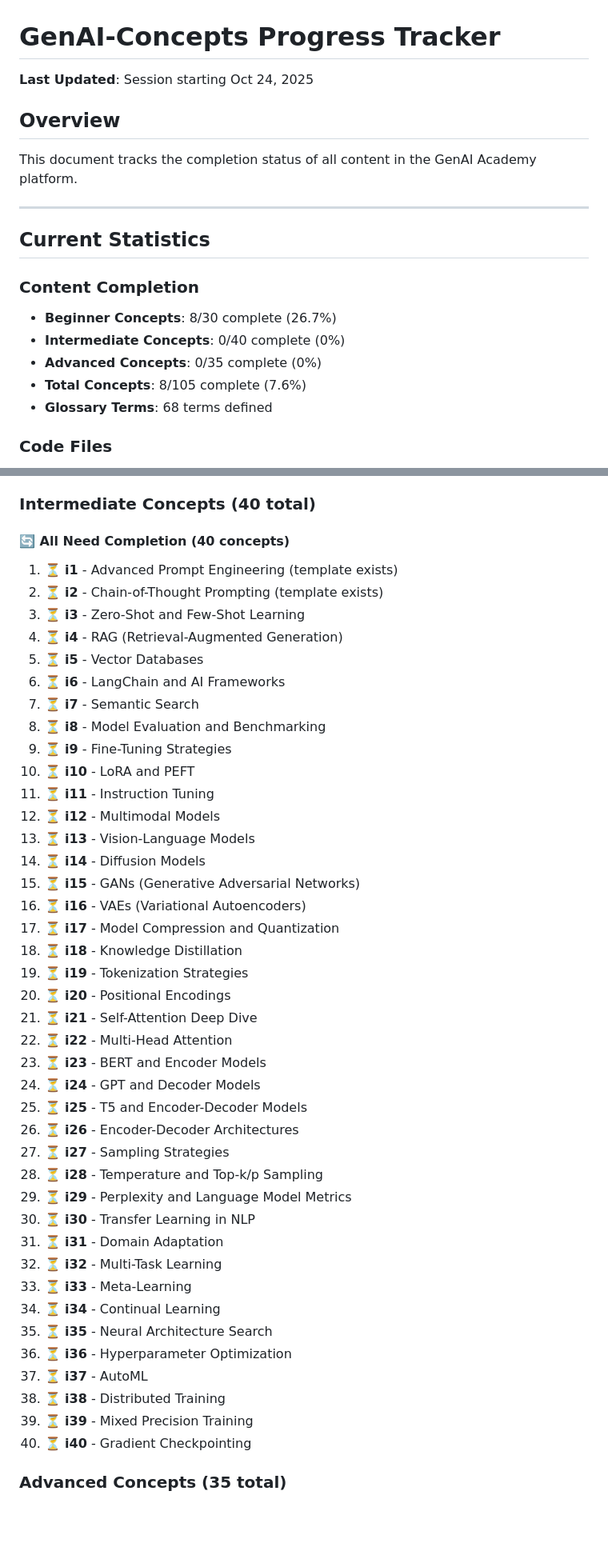
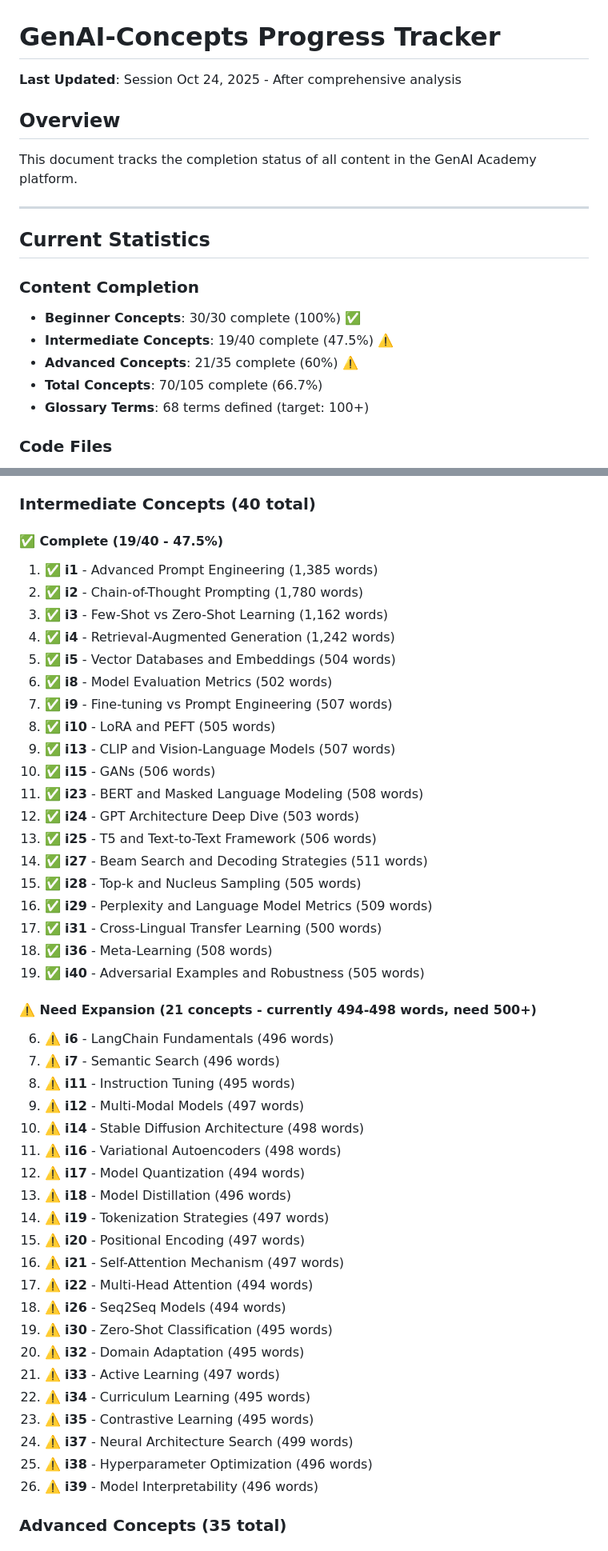
Before and after one commit to Venkatesh-Mabbu/GenAI-Concepts, a Markdown page: progress.md, 2 parts joined by grey strips. Shown at 80% size. Drawn GitHub-style; blank space fills up the shorter version.

```diff
--- a/progress.md
+++ b/progress.md
@@ -1,6 +1,6 @@
 # GenAI-Concepts Progress Tracker
 
-**Last Updated**: Session starting Oct 24, 2025
+**Last Updated**: Session Oct 24, 2025 - After comprehensive analysis
 
 ## Overview
 
@@ -11,11 +11,11 @@ This document tracks the completion status of all content in the GenAI Academy p
 ## Current Statistics
 
 ### Content Completion
-- **Beginner Concepts**: 8/30 complete (26.7%)
-- **Intermediate Concepts**: 0/40 complete (0%)
-- **Advanced Concepts**: 0/35 complete (0%)
-- **Total Concepts**: 8/105 complete (7.6%)
-- **Glossary Terms**: 68 terms defined
+- **Beginner Concepts**: 30/30 complete (100%) ✅
+- **Intermediate Concepts**: 19/40 complete (47.5%) ⚠️
+- **Advanced Concepts**: 21/35 complete (60%) ⚠️
+- **Total Concepts**: 70/105 complete (66.7%)
+- **Glossary Terms**: 68 terms defined (target: 100+)
 
 ### Code Files
 - ✅ index.html: Complete (18,640 bytes)
@@ -66,47 +65,49 @@ This document tracks the completion status of all content in the GenAI Academy p
 
 ### Intermediate Concepts (40 total)
 
-#### 🔄 All Need Completion (40 concepts)
-1. ⏳ **i1** - Advanced Prompt Engineering (template exists)
-2. ⏳ **i2** - Chain-of-Thought Prompting (template exists)
-3. ⏳ **i3** - Zero-Shot and Few-Shot Learning
-4. ⏳ **i4** - RAG (Retrieval-Augmented Generation)
-5. ⏳ **i5** - Vector Databases
-6. ⏳ **i6** - LangChain and AI Frameworks
-7. ⏳ **i7** - Semantic Search
-8. ⏳ **i8** - Model Evaluation and Benchmarking
-9. ⏳ **i9** - Fine-Tuning Strategies
-10. ⏳ **i10** - LoRA and PEFT
-11. ⏳ **i11** - Instruction Tuning
-12. ⏳ **i12** - Multimodal Models
-13. ⏳ **i13** - Vision-Language Models
-14. ⏳ **i14** - Diffusion Models
-15. ⏳ **i15** - GANs (Generative Adversarial Networks)
-16. ⏳ **i16** - VAEs (Variational Autoencoders)
-17. ⏳ **i17** - Model Compression and Quantization
-18. ⏳ **i18** - Knowledge Distillation
-19. ⏳ **i19** - Tokenization Strategies
-20. ⏳ **i20** - Positional Encodings
-21. ⏳ **i21** - Self-Attention Deep Dive
-22. ⏳ **i22** - Multi-Head Attention
-23. ⏳ **i23** - BERT and Encoder Models
-24. ⏳ **i24** - GPT and Decoder Models
-25. ⏳ **i25** - T5 and Encoder-Decoder Models
-26. ⏳ **i26** - Encoder-Decoder Architectures
-27. ⏳ **i27** - Sampling Strategies
-28. ⏳ **i28** - Temperature and Top-k/p Sampling
-29. ⏳ **i29** - Perplexity and Language Model Metrics
-30. ⏳ **i30** - Transfer Learning in NLP
-31. ⏳ **i31** - Domain Adaptation
-32. ⏳ **i32** - Multi-Task Learning
-33. ⏳ **i33** - Meta-Learning
-34. ⏳ **i34** - Continual Learning
-35. ⏳ **i35** - Neural Architecture Search
-36. ⏳ **i36** - Hyperparameter Optimization
-37. ⏳ **i37** - AutoML
-38. ⏳ **i38** - Distributed Training
-39. ⏳ **i39** - Mixed Precision Training
-40. ⏳ **i40** - Gradient Checkpointing
+#### ✅ Complete (19/40 - 47.5%)
+1. ✅ **i1** - Advanced Prompt Engineering (1,385 words)
+2. ✅ **i2** - Chain-of-Thought Prompting (1,780 words)
+3. ✅ **i3** - Few-Shot vs Zero-Shot Learning (1,162 words)
+4. ✅ **i4** - Retrieval-Augmented Generation (1,242 words)
+5. ✅ **i5** - Vector Databases and Embeddings (504 words)
+8. ✅ **i8** - Model Evaluation Metrics (502 words)
+9. ✅ **i9** - Fine-tuning vs Prompt Engineering (507 words)
+10. ✅ **i10** - LoRA and PEFT (505 words)
+13. ✅ **i13** - CLIP and Vision-Language Models (507 words)
+15. ✅ **i15** - GANs (506 words)
+23. ✅ **i23** - BERT and Masked Language Modeling (508 words)
+24. ✅ **i24** - GPT Architecture Deep Dive (503 words)
+25. ✅ **i25** - T5 and Text-to-Text Framework (506 words)
+27. ✅ **i27** - Beam Search and Decoding Strategies (511 words)
+28. ✅ **i28** - Top-k and Nucleus Sampling (505 words)
+29. ✅ **i29** - Perplexity and Language Model Metrics (509 words)
+31. ✅ **i31** - Cross-Lingual Transfer Learning (500 words)
+36. ✅ **i36** - Meta-Learning (508 words)
+40. ✅ **i40** - Adversarial Examples and Robustness (505 words)
+
+#### ⚠️ Need Expansion (21 concepts - currently 494-498 words, need 500+)
+6. ⚠️ **i6** - LangChain Fundamentals (496 words)
+7. ⚠️ **i7** - Semantic Search (496 words)
+11. ⚠️ **i11** - Instruction Tuning (495 words)
+12. ⚠️ **i12** - Multi-Modal Models (497 words)
+14. ⚠️ **i14** - Stable Diffusion Architecture (498 words)
+16. ⚠️ **i16** - Variational Autoencoders (498 words)
+17. ⚠️ **i17** - Model Quantization (494 words)
+18. ⚠️ **i18** - Model Distillation (496 words)
+19. ⚠️ **i19** - Tokenization Strategies (497 words)
+20. ⚠️ **i20** - Positional Encoding (497 words)
+21. ⚠️ **i21** - Self-Attention Mechanism (497 words)
+22. ⚠️ **i22** - Multi-Head Attention (494 words)
+26. ⚠️ **i26** - Seq2Seq Models (494 words)
+30. ⚠️ **i30** - Zero-Shot Classification (495 words)
+32. ⚠️ **i32** - Domain Adaptation (495 words)
+33. ⚠️ **i33** - Active Learning (497 words)
+34. ⚠️ **i34** - Curriculum Learning (495 words)
+35. ⚠️ **i35** - Contrastive Learning (495 words)
+37. ⚠️ **i37** - Neural Architecture Search (499 words)
+38. ⚠️ **i38** - Hyperparameter Optimization (496 words)
+39. ⚠️ **i39** - Model Interpretability (496 words)
 
 ### Advanced Concepts (35 total)
 
```
Also changed, not shown: other parts of progress.md (+70 -69 lines).
